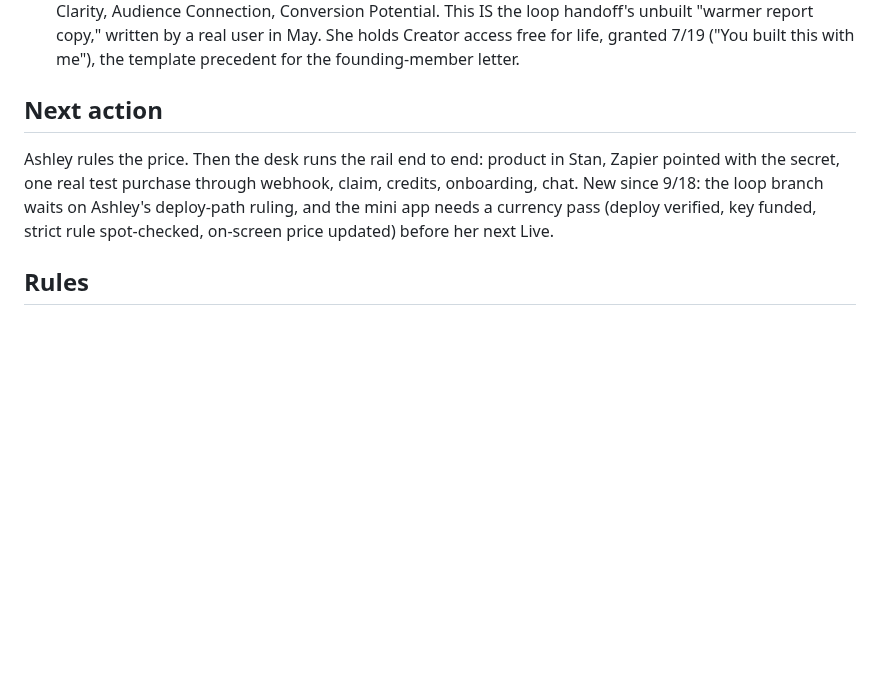
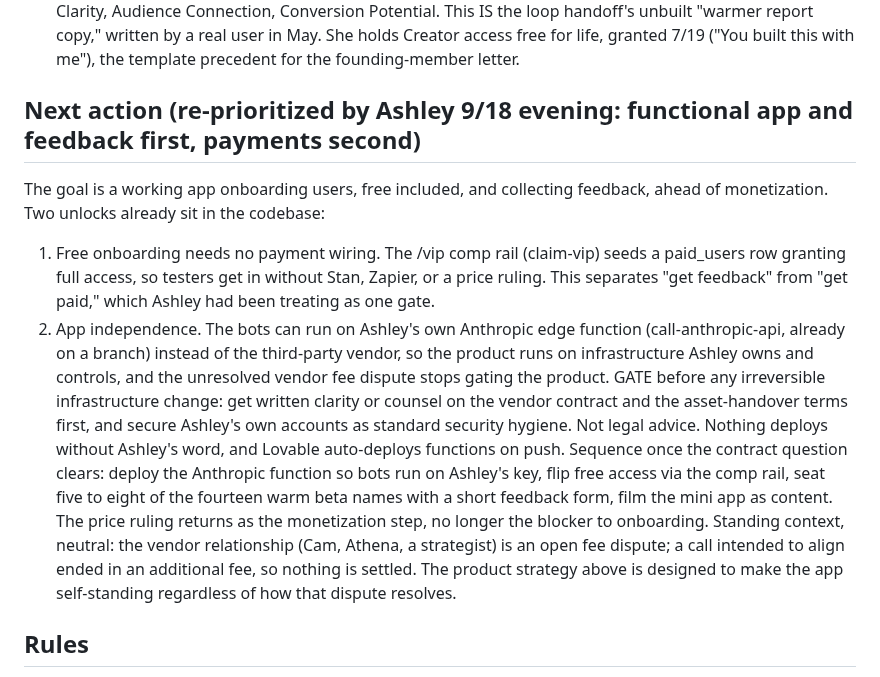
Before and after one commit to ashley-rudder/ashley-rudder-brief, a Markdown page: projects/cdos.md, the part around the change. Rendered like a GitHub page; blank space fills up the shorter version.

Commit message:
CDOS re-prioritized: functional app and feedback first, free onboarding via the comp rail, app independence gated on contract clarity
Co-Authored-By: Claude Opus 4.8 <noreply@anthropic.com>
Claude-Session: https://claude.ai/code/session_01HKNn6RsRvaZo7J3zTAc9nN

```diff
--- a/projects/cdos.md
+++ b/projects/cdos.md
@@ -109,10 +109,14 @@ What she asked for, mapped to current doctrine:
 4. Kill the letter grades: a C after shipping discouraged her. Her replacement spec: Resonance, Momentum, Clarity, Audience Connection, Conversion Potential. This IS the loop handoff's unbuilt "warmer report copy," written by a real user in May.
 She holds Creator access free for life, granted 7/19 ("You built this with me"), the template precedent for the founding-member letter.
 
-## Next action
+## Next action (re-prioritized by Ashley 9/18 evening: functional app and feedback first, payments second)
 
-Ashley rules the price. Then the desk runs the rail end to end: product in Stan, Zapier pointed with the secret, one real test purchase through webhook, claim, credits, onboarding, chat.
-New since 9/18: the loop branch waits on Ashley's deploy-path ruling, and the mini app needs a currency pass (deploy verified, key funded, strict rule spot-checked, on-screen price updated) before her next Live.
+The goal is a working app onboarding users, free included, and collecting feedback, ahead of monetization. Two unlocks already sit in the codebase:
+1. Free onboarding needs no payment wiring. The /vip comp rail (claim-vip) seeds a paid_users row granting full access, so testers get in without Stan, Zapier, or a price ruling. This separates "get feedback" from "get paid," which Ashley had been treating as one gate.
+2. App independence. The bots can run on Ashley's own Anthropic edge function (call-anthropic-api, already on a branch) instead of the third-party vendor, so the product runs on infrastructure Ashley owns and controls, and the unresolved vendor fee dispute stops gating the product.
+GATE before any irreversible infrastructure change: get written clarity or counsel on the vendor contract and the asset-handover terms first, and secure Ashley's own accounts as standard security hygiene. Not legal advice. Nothing deploys without Ashley's word, and Lovable auto-deploys functions on push.
+Sequence once the contract question clears: deploy the Anthropic function so bots run on Ashley's key, flip free access via the comp rail, seat five to eight of the fourteen warm beta names with a short feedback form, film the mini app as content. The price ruling returns as the monetization step, no longer the blocker to onboarding.
+Standing context, neutral: the vendor relationship (Cam, Athena, a strategist) is an open fee dispute; a call intended to align ended in an additional fee, so nothing is settled. The product strategy above is designed to make the app self-standing regardless of how that dispute resolves.
 
 ## Rules
 
```
